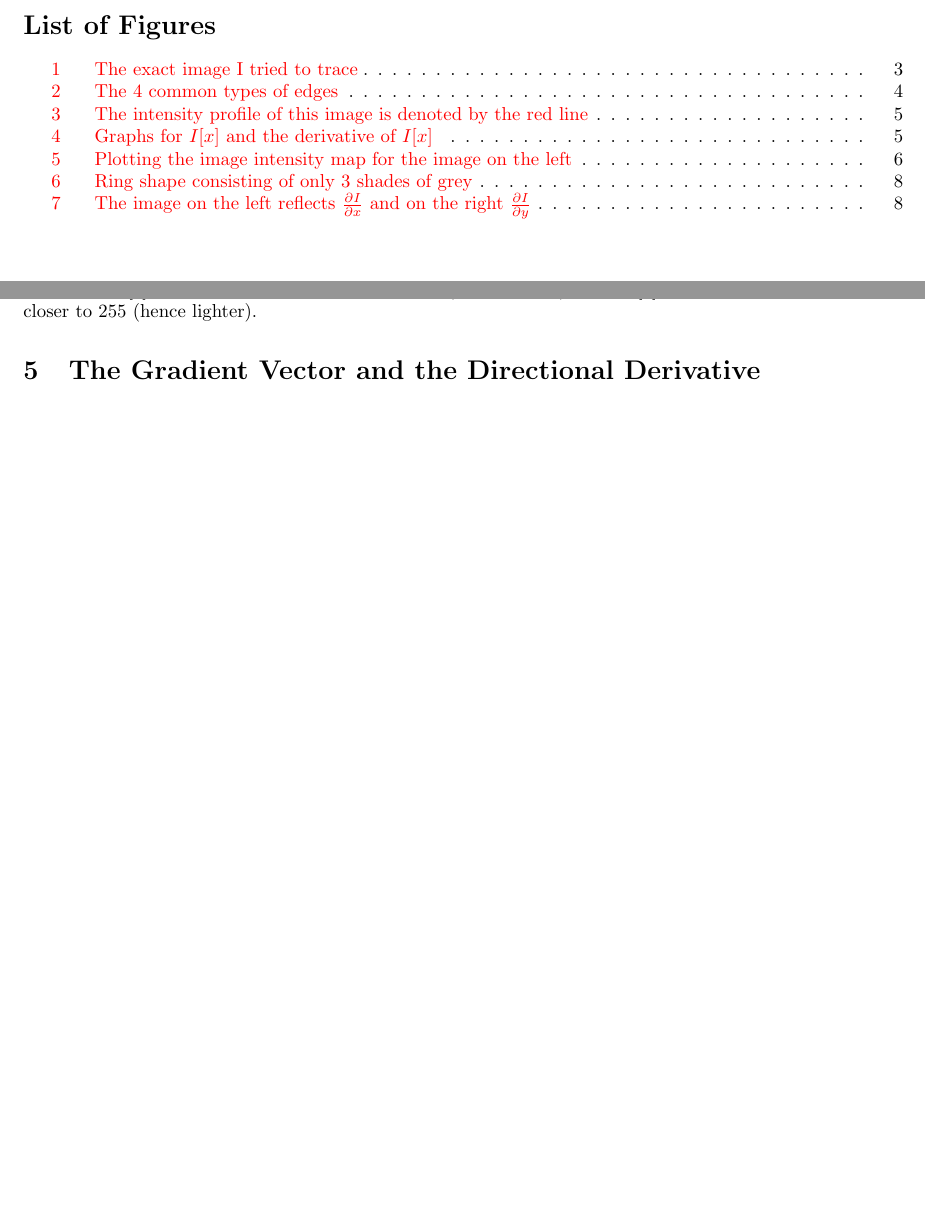
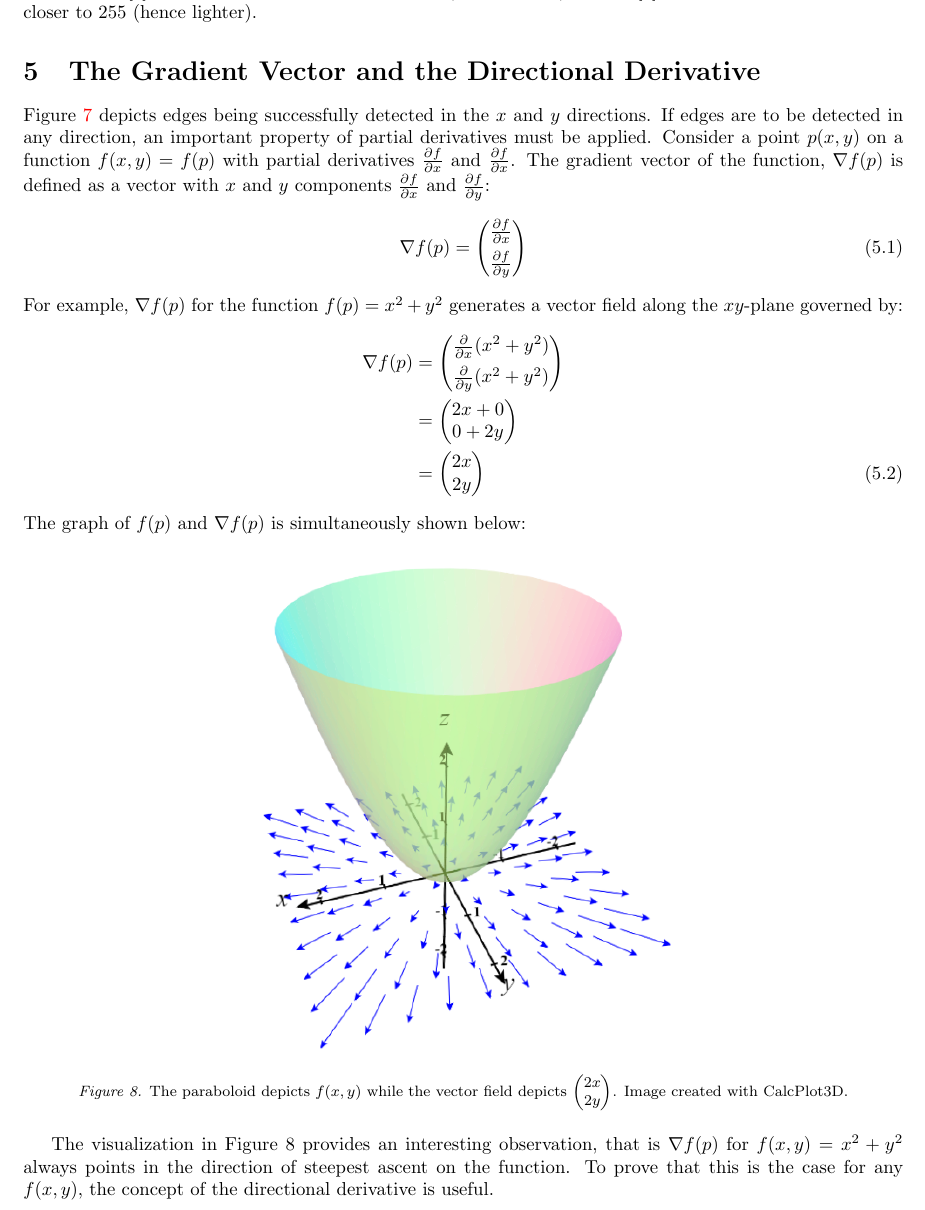
Before and after one commit to Togohogo1-Archive/math-ia-rewrite, a LaTeX document (ia.tex): two parts of pages 3 and 10 of 10 before the commit and part of page 9 of 9 after it, the two joined at a grey line, cut at the place of the change, the shorter picture padded with empty space. Compiled offline with pdfLaTeX.

Commit message:
some of section 5

```diff
--- a/ia.tex
+++ b/ia.tex
@@ -171,5 +168,39 @@ Since the intensity difference between a black and white pixel can be $\pm255$,
 Visually, if $I[p]$ is closer to $m_0$, $I_\text{norm}$ is closer to 0 (hence darker) and if $I[p]$ is closer to $M_0$, then $I_\text{norm}$ is closer to 255 (hence lighter).
 
 \section{The Gradient Vector and the Directional Derivative}
+\setcounter{equation}{0}
+
+Figure \ref{fig:figure 7} depicts edges being successfully detected in the $x$ and $y$ directions. If edges are to be detected in any direction, an important property of partial derivatives must be applied. Consider a point $p(x,y)$ on a function $f(x,y)=f(p)$ with partial derivatives $\frac{\partial f}{\partial x}$ and $\frac{\partial f}{\partial x}$. The gradient vector of the function, $\nabla f(p)$ is defined as a vector with $x$ and $y$ components $\frac{\partial f}{\partial x}$ and $\frac{\partial f}{\partial y}$:
+\begin{equation}
+    \nabla f(p) = \begin{pmatrix}
+        \frac{\partial f}{\partial x} \\[1ex]
+        \frac{\partial f}{\partial y}
+    \end{pmatrix}
+\end{equation}
+For example, $\nabla f(p)$ for the function $f(p) = x^2 + y^2$ generates a vector field along the $xy$-plane governed by:
+\begin{align}
+    \nabla f(p) &= \begin{pmatrix}
+        \frac{\partial}{\partial x} (x^2 + y^2) \\[1ex]
+        \frac{\partial}{\partial y} (x^2 + y^2)
+    \end{pmatrix} \nonumber \\
+    &= \begin{pmatrix}
+        2x + 0 \\
+        0 + 2y
+    \end{pmatrix} \nonumber \\
+    &= \begin{pmatrix}
+        2x \\
+        2y
+    \end{pmatrix}
+\end{align}
+The graph of $f(p)$ and $\nabla f(p)$ is simultaneously shown below:
+
+\begin{figure}[!hbtp]
+    \centering
+    \includegraphics[width=0.5\linewidth]{figures/figure08.png}
+    \caption{The paraboloid depicts $f(x,y)$ while the vector field depicts $\begin{pmatrix}2x\\2y\end{pmatrix}$. Image created with CalcPlot3D.}
+    \label{figure 8}
+\end{figure}
+
+The visualization in Figure 8 provides an interesting observation, that is $\nabla f(p)$ for $f(x,y)=x^2+y^2$ always points in the direction of steepest ascent on the function. To prove that this is the case for any $f(x,y)$, the concept of the directional derivative is useful.
 
 \end{document}
```
Also changed, not shown: ia.tex (27 more changed lines).
